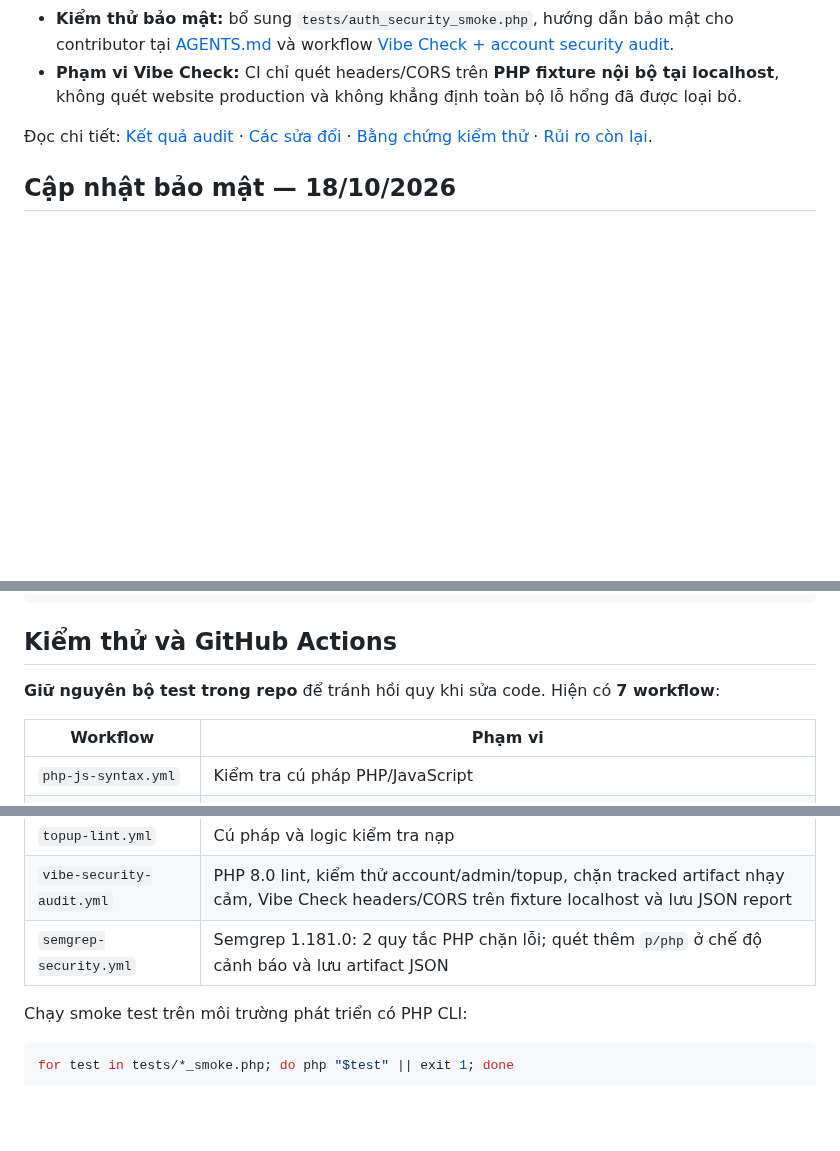
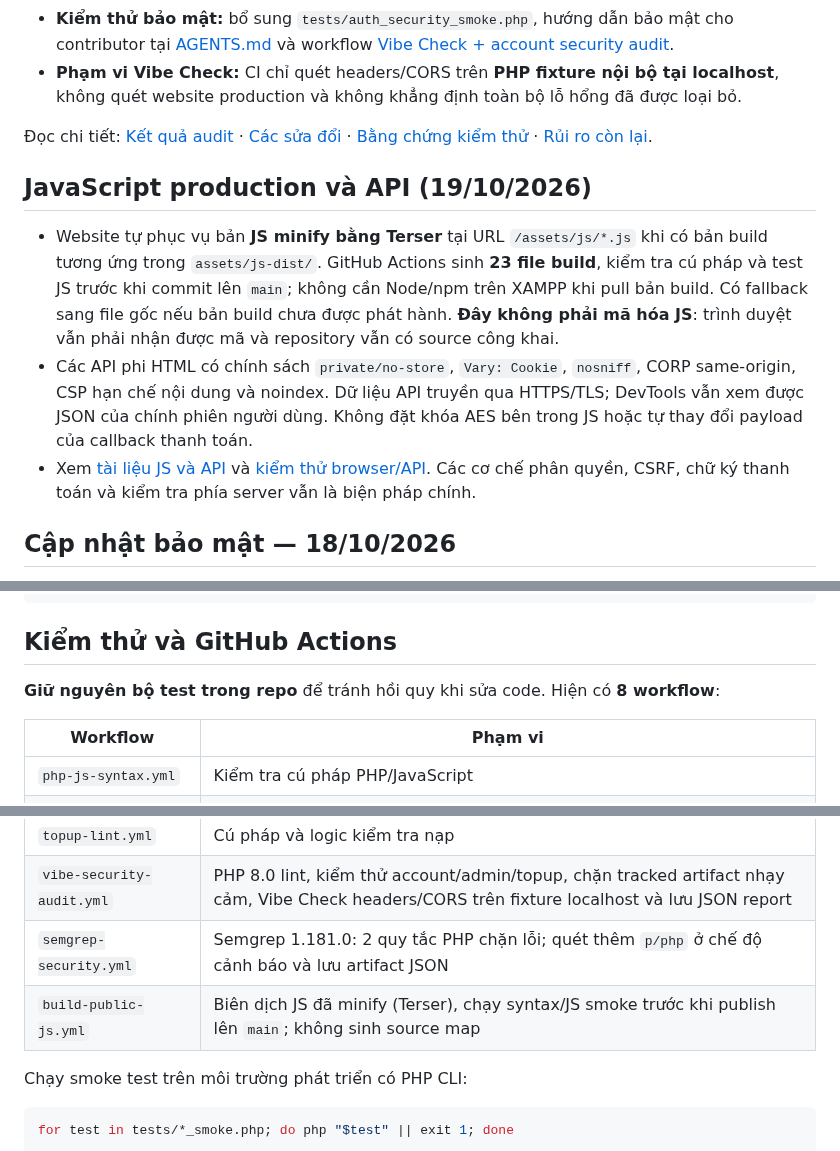
Before and after one commit to thachdeptrai/web-kpah, a Markdown page: README.md, 3 parts joined by grey strips. Rendered like a GitHub page; blank space fills up the shorter version.

Commit message:
docs: describe minified JS delivery and protected API transport

```diff
--- a/README.md
+++ b/README.md
@@ -25,6 +26,12 @@ Bản cập nhật [Security Audit — PR #13](https://github.com/thachdeptrai/w
 - **Phạm vi Vibe Check:** CI chỉ quét headers/CORS trên **PHP fixture nội bộ tại localhost**, không quét website production và không khẳng định toàn bộ lỗ hổng đã được loại bỏ.
 
 Đọc chi tiết: [Kết quả audit](security-reports/SECURITY_AUDIT.md) · [Các sửa đổi](security-reports/SECURITY_FIXES.md) · [Bằng chứng kiểm thử](security-reports/SECURITY_TESTS.md) · [Rủi ro còn lại](security-reports/REMAINING_RISKS.md).
+
+## JavaScript production và API (19/10/2026)
+
+- Website tự phục vụ bản **JS minify bằng Terser** tại URL `/assets/js/*.js` khi có bản build tương ứng trong `assets/js-dist/`. GitHub Actions sinh **23 file build**, kiểm tra cú pháp và test JS trước khi commit lên `main`; không cần Node/npm trên XAMPP khi pull bản build. Có fallback sang file gốc nếu bản build chưa được phát hành. **Đây không phải mã hóa JS**: trình duyệt vẫn phải nhận được mã và repository vẫn có source công khai.
+- Các API phi HTML có chính sách `private/no-store`, `Vary: Cookie`, `nosniff`, CORP same-origin, CSP hạn chế nội dung và noindex. Dữ liệu API truyền qua HTTPS/TLS; DevTools vẫn xem được JSON của chính phiên người dùng. Không đặt khóa AES bên trong JS hoặc tự thay đổi payload của callback thanh toán.
+- Xem [tài liệu JS và API](docs/BROWSER_JS_API_SECURITY.md) và [kiểm thử browser/API](tests/client_api_transport_security_smoke.php). Các cơ chế phân quyền, CSRF, chữ ký thanh toán và kiểm tra phía server vẫn là biện pháp chính.
 
 ## Cập nhật bảo mật — 18/10/2026
 
@@ -229,7 +236,7 @@ web-kpah/
 
 ## Kiểm thử và GitHub Actions
 
-**Giữ nguyên bộ test trong repo** để tránh hồi quy khi sửa code. Hiện có **7 workflow**:
+**Giữ nguyên bộ test trong repo** để tránh hồi quy khi sửa code. Hiện có **8 workflow**:
 
 | Workflow | Phạm vi |
 | --- | --- |
@@ -240,6 +247,7 @@ web-kpah/
 | `topup-lint.yml` | Cú pháp và logic kiểm tra nạp |
 | `vibe-security-audit.yml` | PHP 8.0 lint, kiểm thử account/admin/topup, chặn tracked artifact nhạy cảm, Vibe Check headers/CORS trên fixture localhost và lưu JSON report |
 | `semgrep-security.yml` | Semgrep 1.181.0: 2 quy tắc PHP chặn lỗi; quét thêm `p/php` ở chế độ cảnh báo và lưu artifact JSON |
+| `build-public-js.yml` | Biên dịch JS đã minify (Terser), chạy syntax/JS smoke trước khi publish lên `main`; không sinh source map |
 
 Chạy smoke test trên môi trường phát triển có PHP CLI:
 
```
Also changed, not shown: other parts of README.md (+1 -0 lines).
